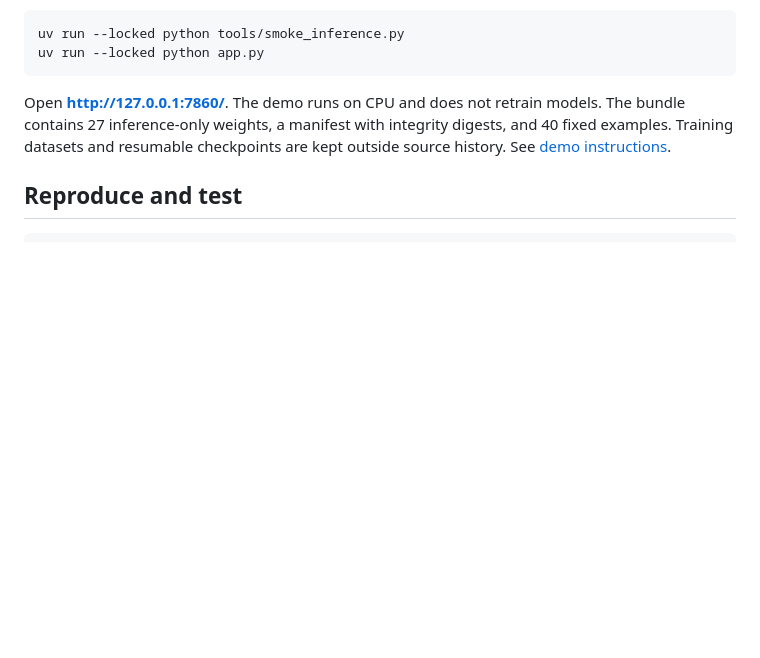
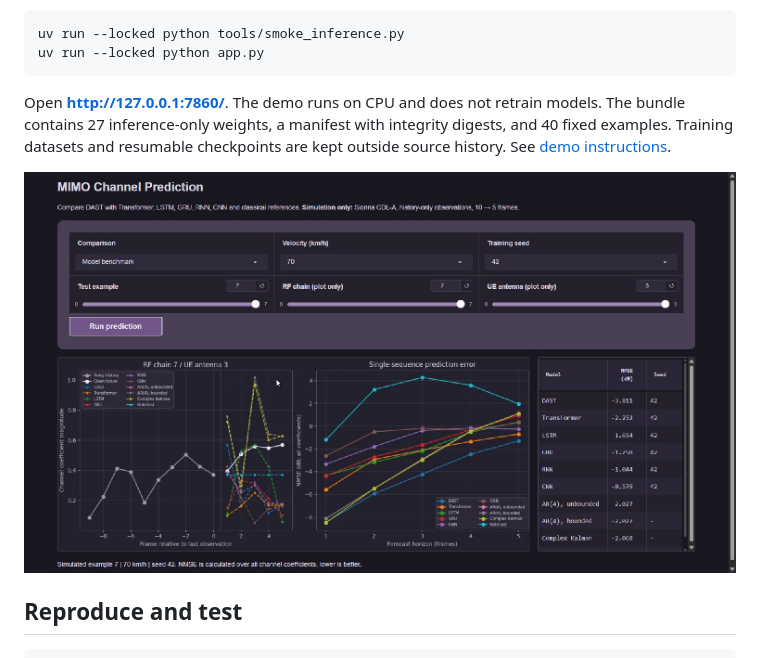
Before and after one commit to MinhNhan0508/channel-prediction, a Markdown page: README.md, the part around the change. Rendered like a GitHub page; pictures changed too: docs/assets/demo-benchmark.png (added); blank space fills up the shorter version.

Commit message:
Refine local prediction demo layout

````diff
--- a/README.md
+++ b/README.md
@@ -97,6 +97,8 @@ The bundle contains 27 inference-only weights, a manifest with integrity digests
 and 40 fixed examples. Training datasets and resumable checkpoints are kept
 outside source history. See [demo instructions](docs/demo.md).
 
+![Local model comparison demo](docs/assets/demo-benchmark.png)
+
 ## Reproduce and test
 
 ```sh
````
Also changed, not shown: docs/demo.md (+15 -1 lines), 1 other file.
